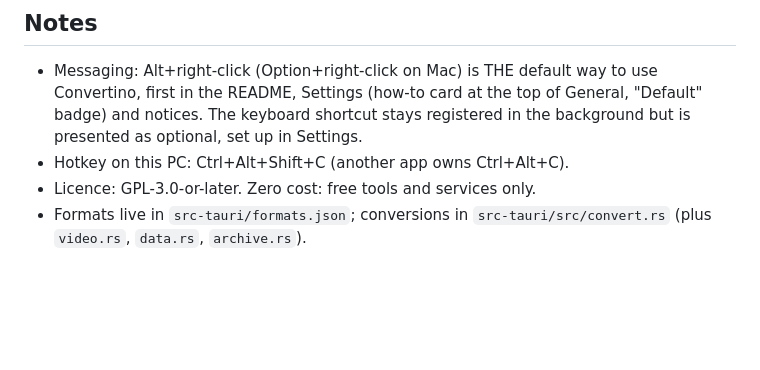
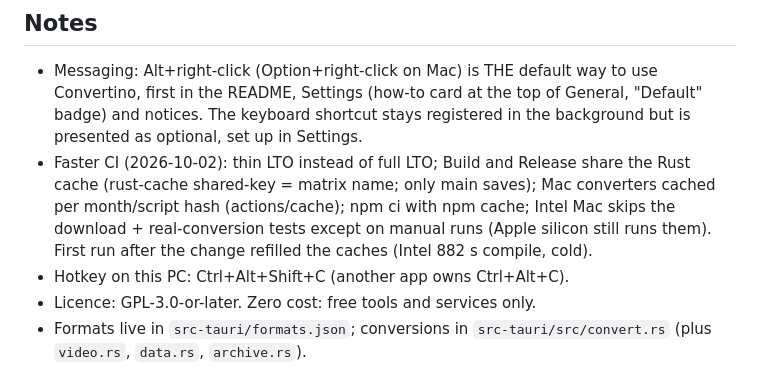
Before and after one commit to sanyamgoelx/convertino, a Markdown page: docs/STATUS.md, the part around the change. Rendered like a GitHub page; blank space fills up the shorter version.

Commit message:
Convertino: latest changes

```diff
--- a/docs/STATUS.md
+++ b/docs/STATUS.md
@@ -31,6 +31,7 @@ Last updated: 1 Oct 2026. Shared with the Claude Project "Convertino" (claude/co
 ## Notes
 
 - Messaging: Alt+right-click (Option+right-click on Mac) is THE default way to use Convertino, first in the README, Settings (how-to card at the top of General, "Default" badge) and notices. The keyboard shortcut stays registered in the background but is presented as optional, set up in Settings.
+- Faster CI (2026-10-02): thin LTO instead of full LTO; Build and Release share the Rust cache (rust-cache shared-key = matrix name; only main saves); Mac converters cached per month/script hash (actions/cache); npm ci with npm cache; Intel Mac skips the download + real-conversion tests except on manual runs (Apple silicon still runs them). First run after the change refilled the caches (Intel 882 s compile, cold).
 - Hotkey on this PC: Ctrl+Alt+Shift+C (another app owns Ctrl+Alt+C).
 - Licence: GPL-3.0-or-later. Zero cost: free tools and services only.
 - Formats live in `src-tauri/formats.json`; conversions in `src-tauri/src/convert.rs` (plus `video.rs`, `data.rs`, `archive.rs`).
```
